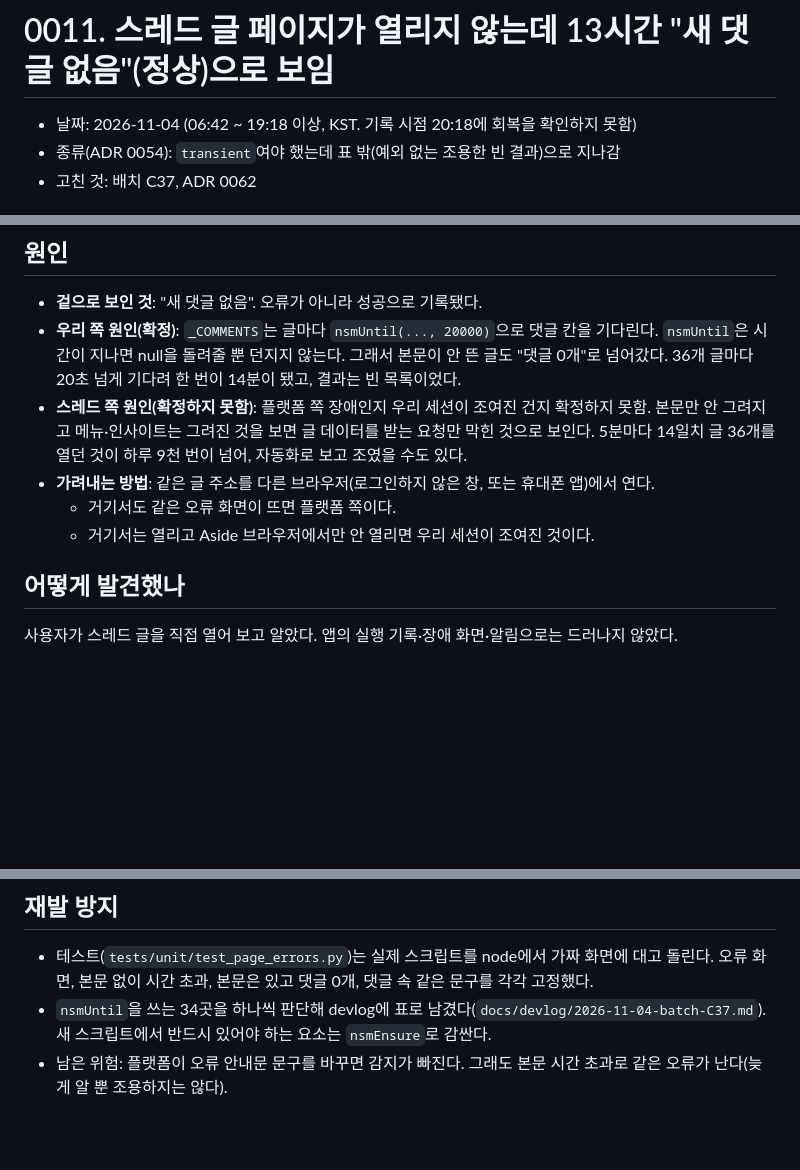
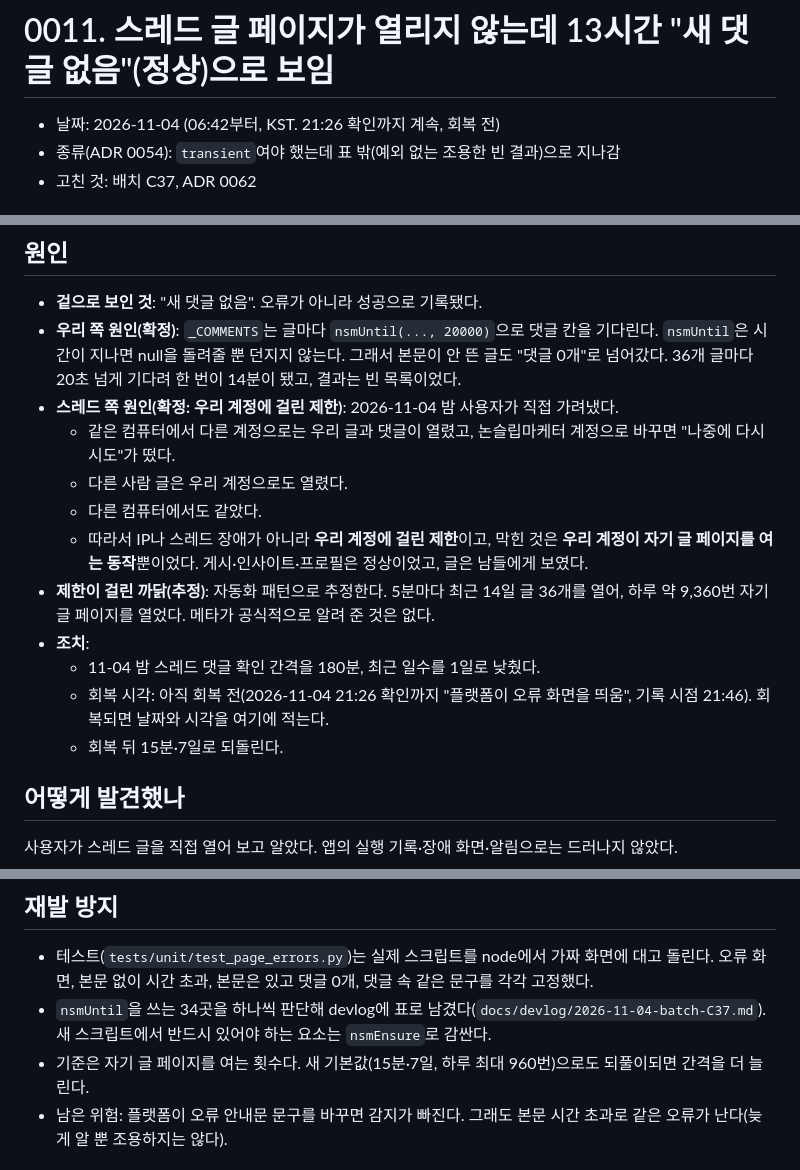
Before and after one commit to idktomorrow/non-sleep-marketer, a Markdown page: docs/incidents/0011-2026-11-04-threads-post-not-loading.md, 3 parts joined by grey strips. GitHub-like rendering; blank space fills up the shorter version.

Commit message:
docs(incidents): record the confirmed cause of incident 0011
사용자가 11-04 밤 가려낸 사실로 원인 절을 확정: IP·스레드 장애가 아니라 우리 계정에 걸린 제한이고,
우리 계정이 자기 글 페이지를 여는 동작만 막혔다(게시·인사이트·프로필 정상). 까닭은 자동화 패턴으로 추정
(하루 약 9,360번 자기 글 열기, 메타 공식 안내 없음). 조치(180분·1일)와 회복 전 상태, 재발 방지 기준,
목록 한 줄 요약을 맞춤. 문서만 수정, 버전 bump 생략.

Co-Authored-By: Claude Opus 5.5 <noreply@anthropic.com>

```diff
--- a/docs/incidents/0011-2026-11-04-threads-post-not-loading.md
+++ b/docs/incidents/0011-2026-11-04-threads-post-not-loading.md
@@ -1,6 +1,6 @@
 # 0011. 스레드 글 페이지가 열리지 않는데 13시간 "새 댓글 없음"(정상)으로 보임
 
-- 날짜: 2026-11-04 (06:42 ~ 19:18 이상, KST. 기록 시점 20:18에 회복을 확인하지 못함)
+- 날짜: 2026-11-04 (06:42부터, KST. 21:26 확인까지 계속, 회복 전)
 - 종류(ADR 0054): `transient`여야 했는데 표 밖(예외 없는 조용한 빈 결과)으로 지나감
 - 고친 것: 배치 C37, ADR 0062
 
@@ -27,10 +27,16 @@
 
 - **겉으로 보인 것**: "새 댓글 없음". 오류가 아니라 성공으로 기록됐다.
 - **우리 쪽 원인(확정)**: `_COMMENTS`는 글마다 `nsmUntil(..., 20000)`으로 댓글 칸을 기다린다. `nsmUntil`은 시간이 지나면 null을 돌려줄 뿐 던지지 않는다. 그래서 본문이 안 뜬 글도 "댓글 0개"로 넘어갔다. 36개 글마다 20초 넘게 기다려 한 번이 14분이 됐고, 결과는 빈 목록이었다.
-- **스레드 쪽 원인(확정하지 못함)**: 플랫폼 쪽 장애인지 우리 세션이 조여진 건지 확정하지 못함. 본문만 안 그려지고 메뉴·인사이트는 그려진 것을 보면 글 데이터를 받는 요청만 막힌 것으로 보인다. 5분마다 14일치 글 36개를 열던 것이 하루 9천 번이 넘어, 자동화로 보고 조였을 수도 있다.
-- **가려내는 방법**: 같은 글 주소를 다른 브라우저(로그인하지 않은 창, 또는 휴대폰 앱)에서 연다.
-  - 거기서도 같은 오류 화면이 뜨면 플랫폼 쪽이다.
-  - 거기서는 열리고 Aside 브라우저에서만 안 열리면 우리 세션이 조여진 것이다.
+- **스레드 쪽 원인(확정: 우리 계정에 걸린 제한)**: 2026-11-04 밤 사용자가 직접 가려냈다.
+  - 같은 컴퓨터에서 다른 계정으로는 우리 글과 댓글이 열렸고, 논슬립마케터 계정으로 바꾸면 "나중에 다시 시도"가 떴다.
+  - 다른 사람 글은 우리 계정으로도 열렸다.
+  - 다른 컴퓨터에서도 같았다.
+  - 따라서 IP나 스레드 장애가 아니라 **우리 계정에 걸린 제한**이고, 막힌 것은 **우리 계정이 자기 글 페이지를 여는 동작**뿐이었다. 게시·인사이트·프로필은 정상이었고, 글은 남들에게 보였다.
+- **제한이 걸린 까닭(추정)**: 자동화 패턴으로 추정한다. 5분마다 최근 14일 글 36개를 열어, 하루 약 9,360번 자기 글 페이지를 열었다. 메타가 공식적으로 알려 준 것은 없다.
+- **조치**:
+  - 11-04 밤 스레드 댓글 확인 간격을 180분, 최근 일수를 1일로 낮췄다.
+  - 회복 시각: 아직 회복 전(2026-11-04 21:26 확인까지 "플랫폼이 오류 화면을 띄움", 기록 시점 21:46). 회복되면 날짜와 시각을 여기에 적는다.
+  - 회복 뒤 15분·7일로 되돌린다.
 
 ## 어떻게 발견했나
 
@@ -50,6 +56,7 @@
 
 - 테스트(`tests/unit/test_page_errors.py`)는 실제 스크립트를 node에서 가짜 화면에 대고 돌린다. 오류 화면, 본문 없이 시간 초과, 본문은 있고 댓글 0개, 댓글 속 같은 문구를 각각 고정했다.
 - `nsmUntil`을 쓰는 34곳을 하나씩 판단해 devlog에 표로 남겼다(`docs/devlog/2026-11-04-batch-C37.md`). 새 스크립트에서 반드시 있어야 하는 요소는 `nsmEnsure`로 감싼다.
+- 기준은 자기 글 페이지를 여는 횟수다. 새 기본값(15분·7일, 하루 최대 960번)으로도 되풀이되면 간격을 더 늘린다.
 - 남은 위험: 플랫폼이 오류 안내문 문구를 바꾸면 감지가 빠진다. 그래도 본문 시간 초과로 같은 오류가 난다(늦게 알 뿐 조용하지는 않다).
 
 ## 지금 체계였다면
```
Also changed, not shown: docs/incidents/README.md (+1 -1 lines).
